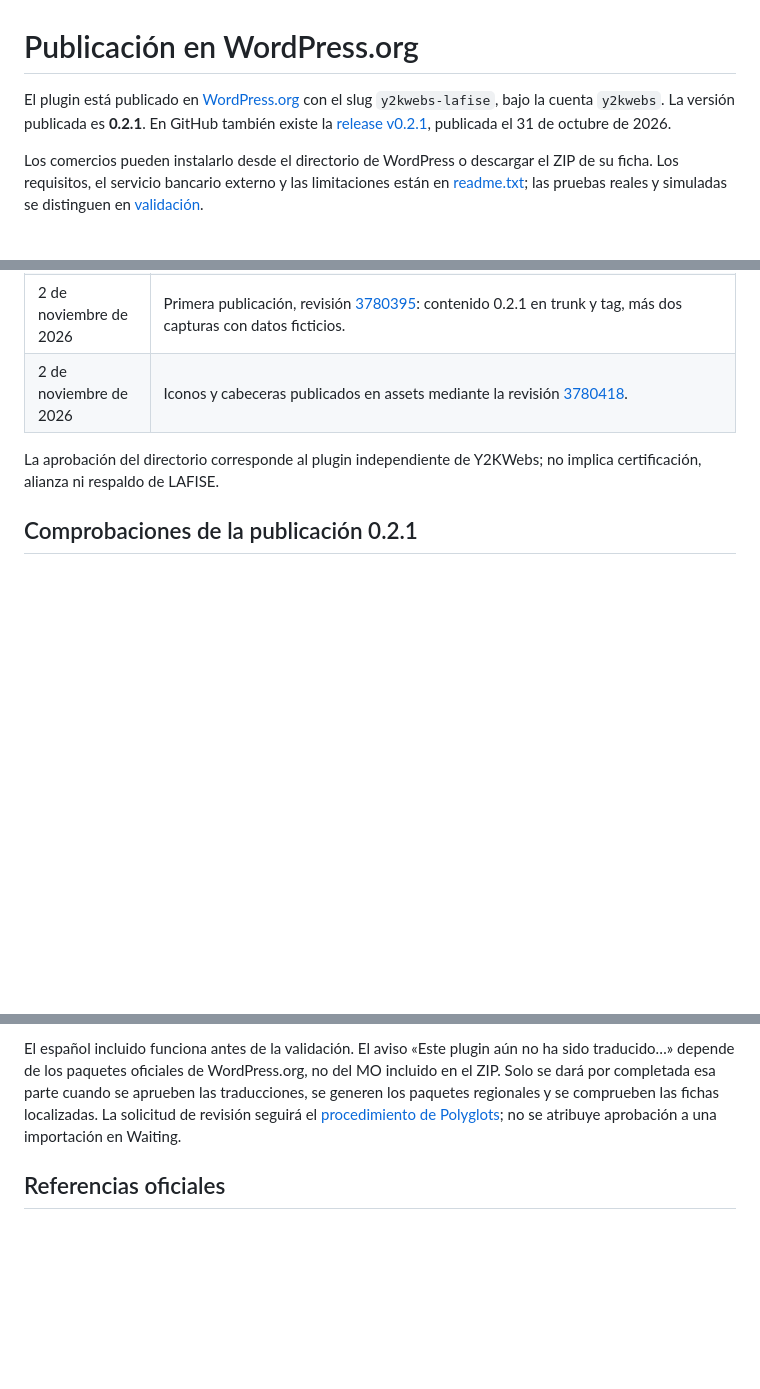
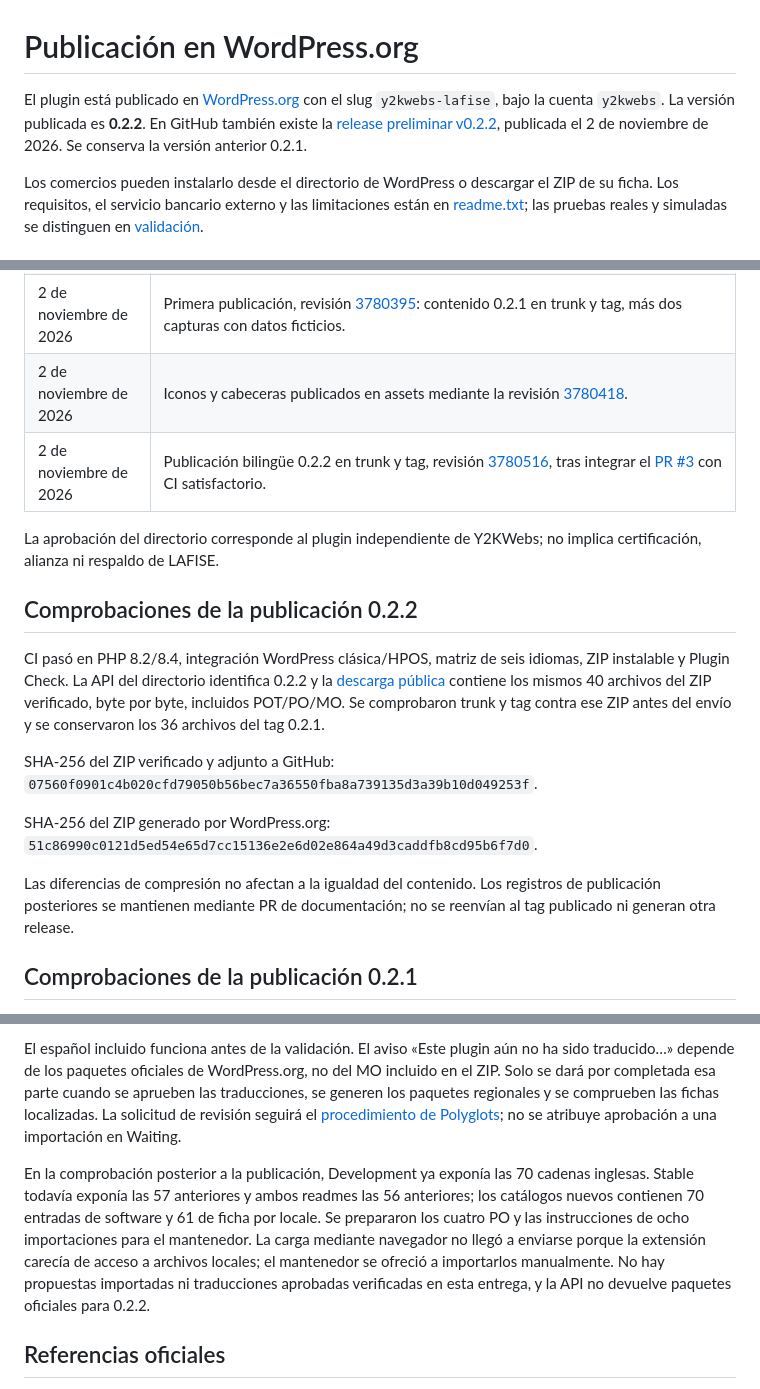
Before and after one commit to Y2KWebs/y2kwebs-lafise, a Markdown page: docs/wordpress-org.md, 3 parts joined by grey strips. Drawn GitHub-style; blank space fills up the shorter version.

Commit message:
Record 0.2.2 publication and pending directory translations

```diff
--- a/docs/wordpress-org.md
+++ b/docs/wordpress-org.md
@@ -1,6 +1,6 @@
 # Publicación en WordPress.org
 
-El plugin está publicado en [WordPress.org](https://wordpress.org/plugins/y2kwebs-lafise/) con el slug `y2kwebs-lafise`, bajo la cuenta `y2kwebs`. La versión publicada es **0.2.1**. En GitHub también existe la [release v0.2.1](https://github.com/Y2KWebs/y2kwebs-lafise/releases/tag/v0.2.1), publicada el 31 de octubre de 2026.
+El plugin está publicado en [WordPress.org](https://wordpress.org/plugins/y2kwebs-lafise/) con el slug `y2kwebs-lafise`, bajo la cuenta `y2kwebs`. La versión publicada es **0.2.2**. En GitHub también existe la [release preliminar v0.2.2](https://github.com/Y2KWebs/y2kwebs-lafise/releases/tag/v0.2.2), publicada el 2 de noviembre de 2026. Se conserva la versión anterior 0.2.1.
 
 Los comercios pueden instalarlo desde el directorio de WordPress o descargar el ZIP de su ficha. Los requisitos, el servicio bancario externo y las limitaciones están en [readme.txt](../readme.txt); las pruebas reales y simuladas se distinguen en [validación](validation.md).
 
@@ -12,8 +12,19 @@ Los comercios pueden instalarlo desde el directorio de WordPress o descargar el
 | 2 de noviembre de 2026 | Inclusión aprobada por el equipo de plugins; repositorio SVN asignado: https://plugins.svn.wordpress.org/y2kwebs-lafise/. |
 | 2 de noviembre de 2026 | Primera publicación, revisión [3780395](https://plugins.trac.wordpress.org/changeset/3780395/y2kwebs-lafise): contenido 0.2.1 en trunk y tag, más dos capturas con datos ficticios. |
 | 2 de noviembre de 2026 | Iconos y cabeceras publicados en assets mediante la revisión [3780418](https://plugins.trac.wordpress.org/changeset/3780418/y2kwebs-lafise). |
+| 2 de noviembre de 2026 | Publicación bilingüe 0.2.2 en trunk y tag, revisión [3780516](https://plugins.trac.wordpress.org/changeset/3780516/y2kwebs-lafise), tras integrar el [PR #3](https://github.com/Y2KWebs/y2kwebs-lafise/pull/3) con CI satisfactorio. |
 
 La aprobación del directorio corresponde al plugin independiente de Y2KWebs; no implica certificación, alianza ni respaldo de LAFISE.
+
+## Comprobaciones de la publicación 0.2.2
+
+CI pasó en PHP 8.2/8.4, integración WordPress clásica/HPOS, matriz de seis idiomas, ZIP instalable y Plugin Check. La API del directorio identifica 0.2.2 y la [descarga pública](https://downloads.wordpress.org/plugin/y2kwebs-lafise.0.2.2.zip) contiene los mismos 40 archivos del ZIP verificado, byte por byte, incluidos POT/PO/MO. Se comprobaron trunk y tag contra ese ZIP antes del envío y se conservaron los 36 archivos del tag 0.2.1.
+
+SHA-256 del ZIP verificado y adjunto a GitHub: `07560f0901c4b020cfd79050b56bec7a36550fba8a739135d3a39b10d049253f`.
+
+SHA-256 del ZIP generado por WordPress.org: `51c86990c0121d5ed54e65d7cc15136e2e6d02e864a49d3caddfb8cd95b6f7d0`.
+
+Las diferencias de compresión no afectan a la igualdad del contenido. Los registros de publicación posteriores se mantienen mediante PR de documentación; no se reenvían al tag publicado ni generan otra release.
 
 ## Comprobaciones de la publicación 0.2.1
 
@@ -76,6 +87,8 @@ La integración original utiliza la política de privacidad pública de LAFISE C
 
 El español incluido funciona antes de la validación. El aviso «Este plugin aún no ha sido traducido…» depende de los paquetes oficiales de WordPress.org, no del MO incluido en el ZIP. Solo se dará por completada esa parte cuando se aprueben las traducciones, se generen los paquetes regionales y se comprueben las fichas localizadas. La solicitud de revisión seguirá el [procedimiento de Polyglots](https://make.wordpress.org/polyglots/handbook/plugin-theme-authors-guide/pte-request/); no se atribuye aprobación a una importación en Waiting.
 
+En la comprobación posterior a la publicación, Development ya exponía las 70 cadenas inglesas. Stable todavía exponía las 57 anteriores y ambos readmes las 56 anteriores; los catálogos nuevos contienen 70 entradas de software y 61 de ficha por locale. Se prepararon los cuatro PO y las instrucciones de ocho importaciones para el mantenedor. La carga mediante navegador no llegó a enviarse porque la extensión carecía de acceso a archivos locales; el mantenedor se ofreció a importarlos manualmente. No hay propuestas importadas ni traducciones aprobadas verificadas en esta entrega, y la API no devuelve paquetes oficiales para 0.2.2.
+
 ## Referencias oficiales
 
 - [Proceso de envío y requisitos](https://developer.wordpress.org/plugins/wordpress-org/plugin-developer-faq/)
```
Also changed, not shown: README.md (+1 -1 lines), docs/releasing.md (+1 -1 lines).
